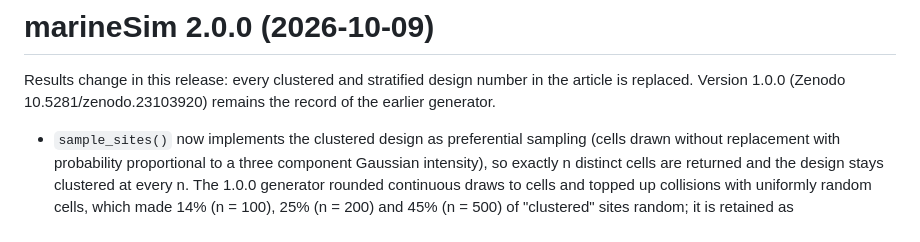
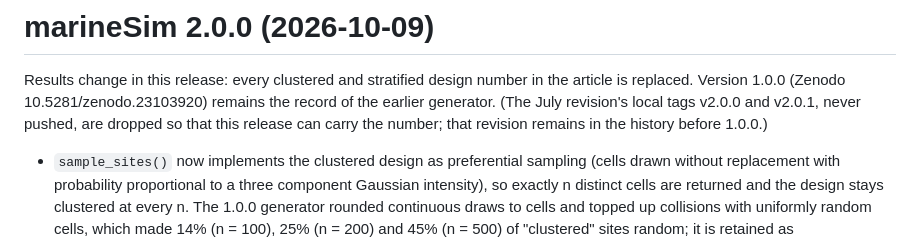
Before and after one commit to EAfrifa-Yamoah/marineSim, a Markdown page: NEWS.md, the part around the change. Drawn GitHub-style.

Commit message:
Note the dropped July tags in NEWS

```diff
--- a/NEWS.md
+++ b/NEWS.md
@@ -2,7 +2,9 @@
 
 Results change in this release: every clustered and stratified design number in
 the article is replaced. Version 1.0.0 (Zenodo 10.5281/zenodo.23103920) remains
-the record of the earlier generator.
+the record of the earlier generator. (The July revision's local tags v2.0.0 and
+v2.0.1, never pushed, are dropped so that this release can carry the number;
+that revision remains in the history before 1.0.0.)
 
 * `sample_sites()` now implements the clustered design as preferential sampling
   (cells drawn without replacement with probability proportional to a three
```
